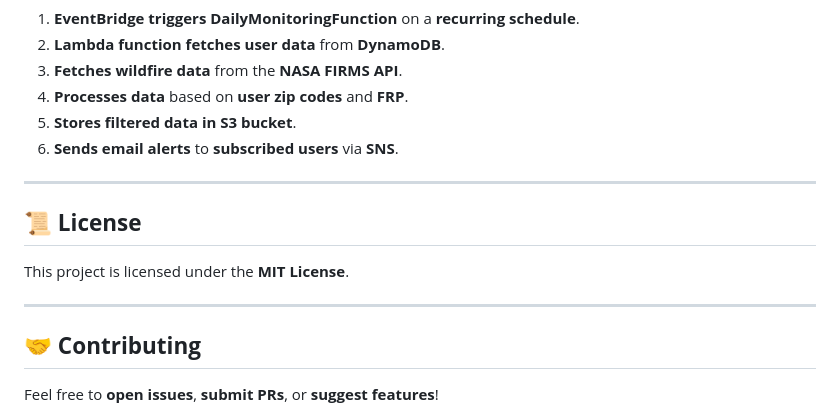
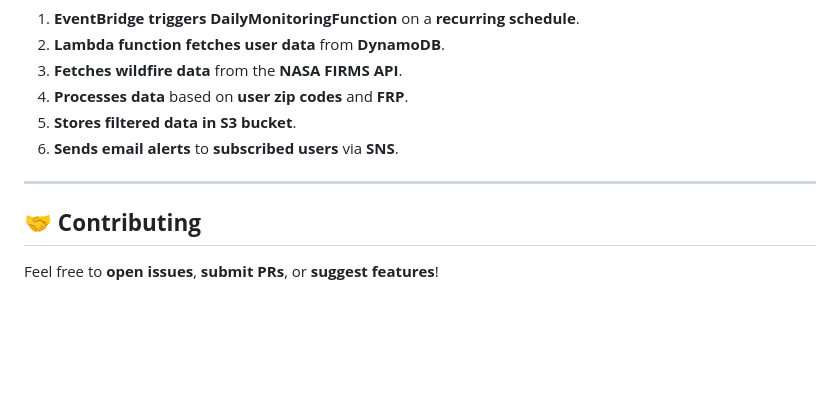
Before and after one commit to ilyasd3/wildfire-monitoring, a Markdown page: README.md, the part around the change printed below. Drawn GitHub-style; blank space fills up the shorter version.

```diff
--- a/README.md
+++ b/README.md
@@ -82,10 +84,5 @@ ansible-playbook lambda_deployment.yml
 
 ---
 
-## 📜 **License**
-This project is licensed under the **MIT License**.
-
----
-
 ## 🤝 **Contributing**
 Feel free to **open issues**, **submit PRs**, or **suggest features**!
```
Also changed, not shown: other parts of README.md (+2 -0 lines).
